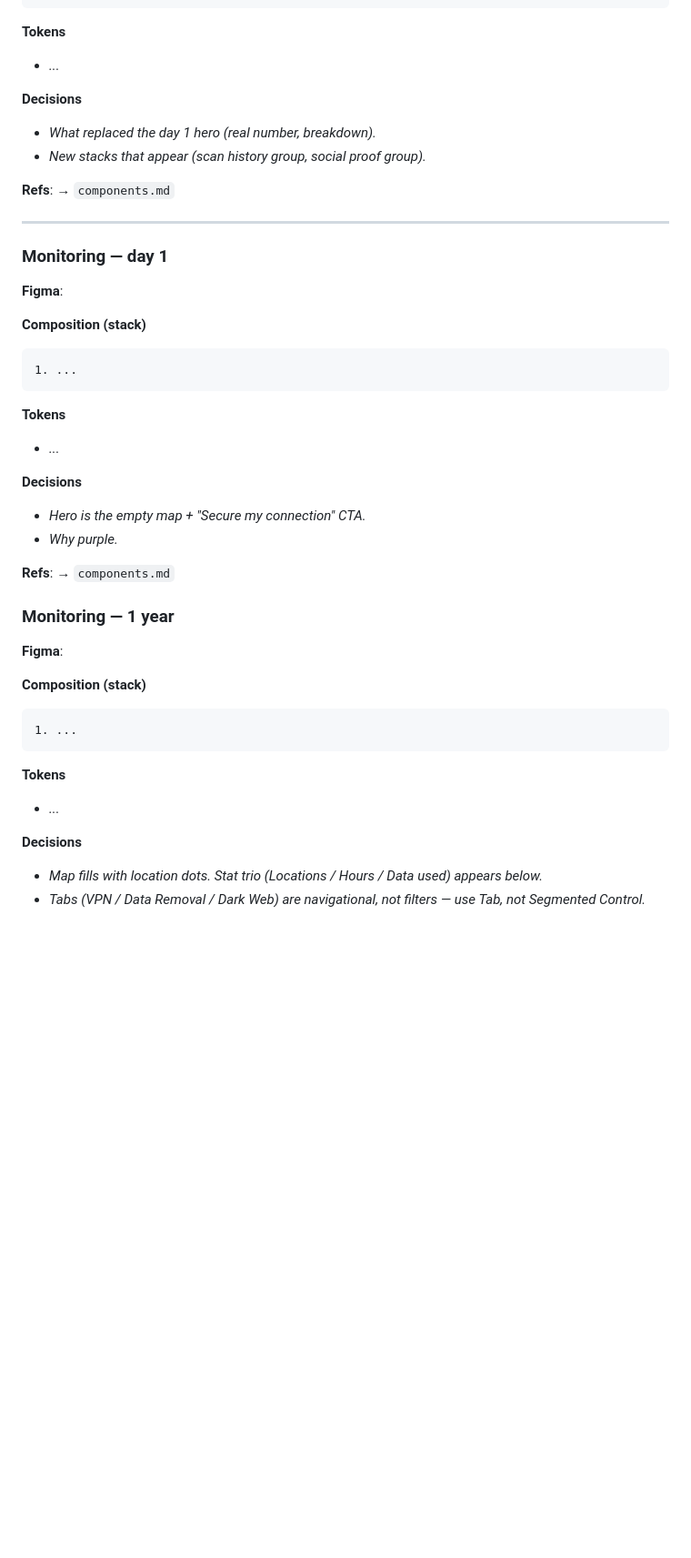
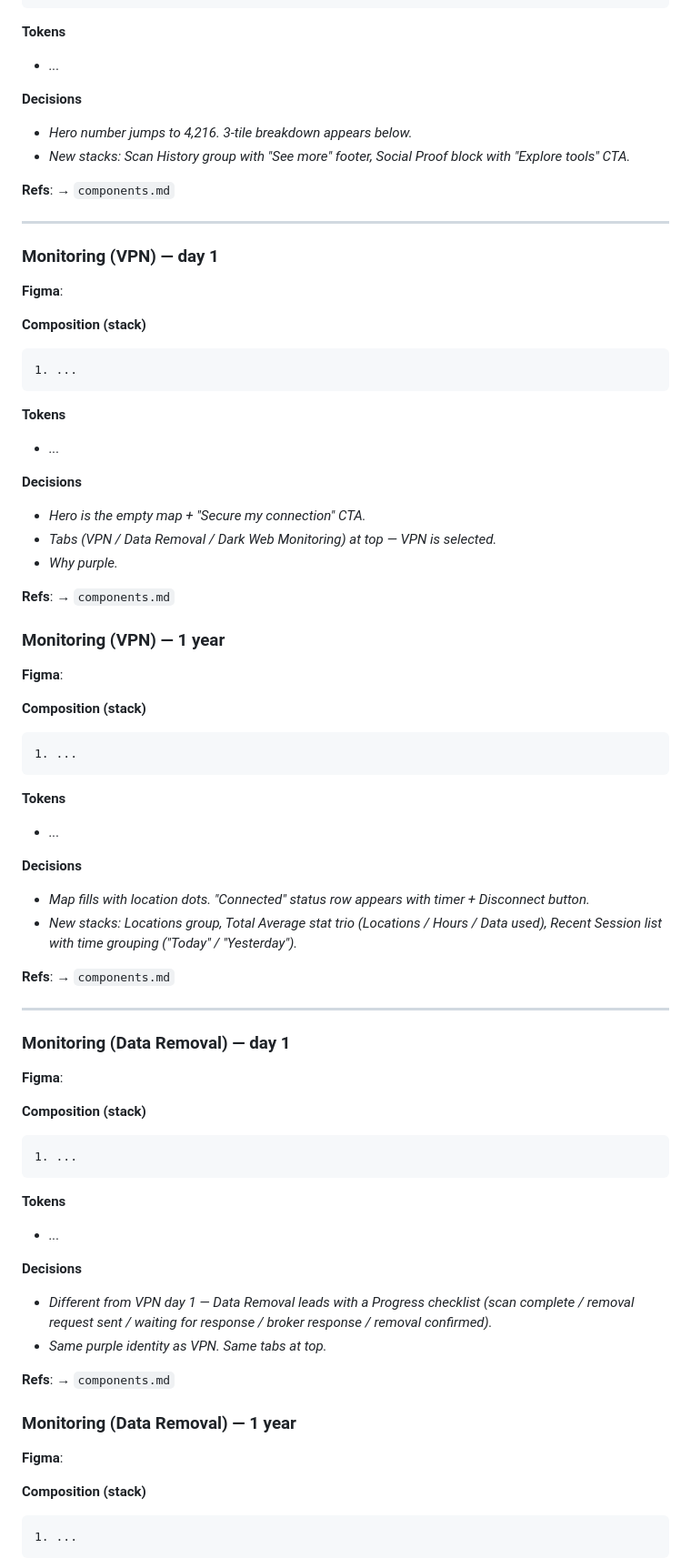
Before and after one commit to PS-Cloaked/cloaked-design-md, a Markdown page: examples.md, the part around one of its changes. Shown at 91% size. Rendered like a GitHub page; blank space fills up the shorter version.

````diff
--- a/examples.md
+++ b/examples.md
@@ -165,14 +197,14 @@ Day 1 and 1 year of the same feature are placed **side by side** so the hero evo
 - _..._
 
 **Decisions**
-- _What replaced the day 1 hero (real number, breakdown)._
-- _New stacks that appear (scan history group, social proof group)._
+- _Hero number jumps to 4,216. 3-tile breakdown appears below._
+- _New stacks: Scan History group with "See more" footer, Social Proof block with "Explore tools" CTA._
 
 **Refs**: → `components.md`
 
 ---
 
-### Monitoring — day 1
+### Monitoring (VPN) — day 1
 
 **Figma**: <!-- node-id -->
 
@@ -186,11 +218,12 @@ Day 1 and 1 year of the same feature are placed **side by side** so the hero evo
 
 **Decisions**
 - _Hero is the empty map + "Secure my connection" CTA._
+- _Tabs (VPN / Data Removal / Dark Web Monitoring) at top — VPN is selected._
 - _Why purple._
 
 **Refs**: → `components.md`
 
-### Monitoring — 1 year
+### Monitoring (VPN) — 1 year
 
 **Figma**: <!-- node-id -->
 
@@ -203,5 +236,37 @@ Day 1 and 1 year of the same feature are placed **side by side** so the hero evo
 - _..._
 
 **Decisions**
-- _Map fills with location dots. Stat trio (Locations / Hours / Data used) appears below._
-- _Tabs (VPN / Data Removal / Dark Web) are navigational, not filters — use Tab, not Segmented Control._
+- _Map fills with location dots. "Connected" status row appears with timer + Disconnect button._
+- _New stacks: Locations group, Total Average stat trio (Locations / Hours / Data used), Recent Session list with time grouping ("Today" / "Yesterday")._
+
+**Refs**: → `components.md`
+
+---
+
+### Monitoring (Data Removal) — day 1
+
+**Figma**: <!-- node-id -->
+
+**Composition (stack)**
+```
+1. ...
+```
+
+**Tokens**
+- _..._
+
+**Decisions**
+- _Different from VPN day 1 — Data Removal leads with a Progress checklist (scan complete / removal request sent / waiting for response / broker response / removal confirmed)._
+- _Same purple identity as VPN. Same tabs at top._
+
+**Refs**: → `components.md`
+
+### Monitoring (Data Removal) — 1 year
+
+**Figma**: <!-- node-id -->
+
+**Composition (stack)**
+```
+1. ...
+```
+
````
Also changed, not shown: other parts of examples.md (+102 -39 lines).
